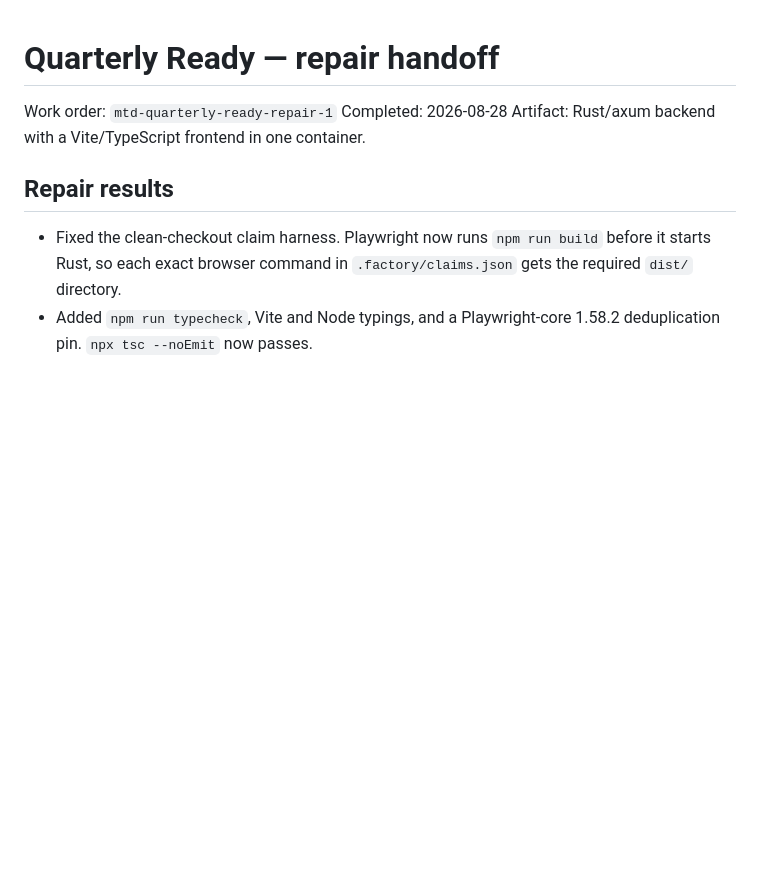
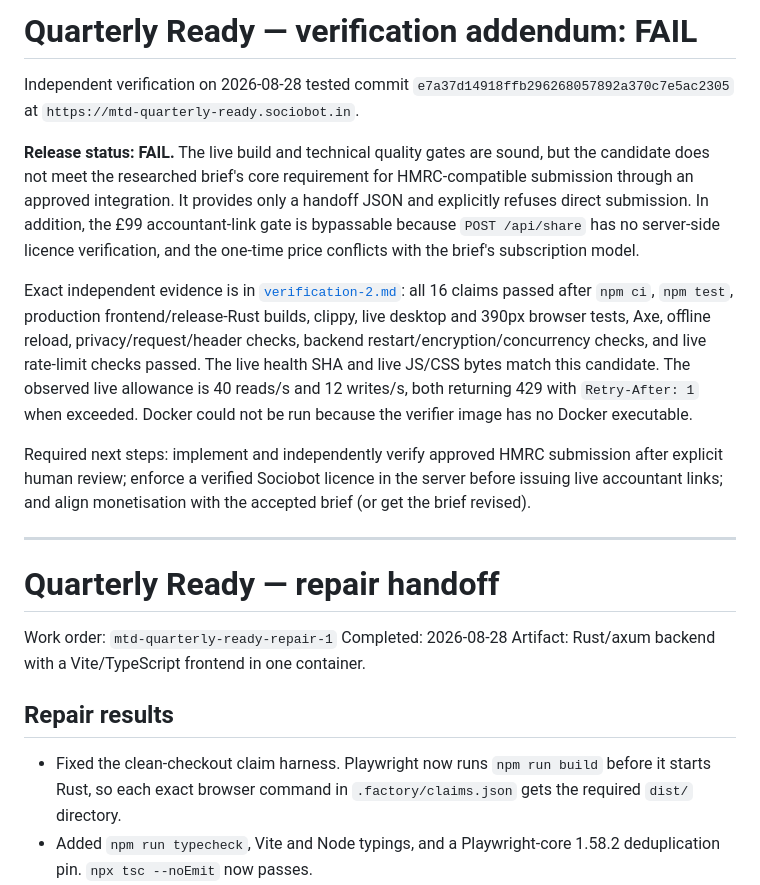
Before and after one commit to B-Divyesh/sf-mtd-quarterly-ready, a Markdown page: .factory/handoff.md, the part around the change. GitHub-like rendering; blank space fills up the shorter version.

Commit message:
docs: add independent verification report

```diff
--- a/.factory/handoff.md
+++ b/.factory/handoff.md
@@ -1,3 +1,34 @@
+# Quarterly Ready — verification addendum: **FAIL**
+
+Independent verification on 2026-08-28 tested commit
+`e7a37d14918ffb296268057892a370c7e5ac2305` at
+`https://mtd-quarterly-ready.sociobot.in`.
+
+**Release status: FAIL.** The live build and technical quality gates are sound,
+but the candidate does not meet the researched brief's core requirement for
+HMRC-compatible submission through an approved integration. It provides only a
+handoff JSON and explicitly refuses direct submission. In addition, the £99
+accountant-link gate is bypassable because `POST /api/share` has no server-side
+licence verification, and the one-time price conflicts with the brief's
+subscription model.
+
+Exact independent evidence is in
+[`verification-2.md`](verification-2.md): all 16 claims passed after `npm ci`,
+`npm test`, production frontend/release-Rust builds, clippy, live desktop and
+390px browser tests, Axe, offline reload, privacy/request/header checks,
+backend restart/encryption/concurrency checks, and live rate-limit checks
+passed. The live health SHA and live JS/CSS bytes match this candidate. The
+observed live allowance is 40 reads/s and 12 writes/s, both returning 429 with
+`Retry-After: 1` when exceeded. Docker could not be run because the verifier
+image has no Docker executable.
+
+Required next steps: implement and independently verify approved HMRC
+submission after explicit human review; enforce a verified Sociobot licence in
+the server before issuing live accountant links; and align monetisation with
+the accepted brief (or get the brief revised).
+
+---
+
 # Quarterly Ready — repair handoff
 
 Work order: `mtd-quarterly-ready-repair-1`
```
Also changed, not shown: .factory/verification-2.md (added, +111 -0 lines).
